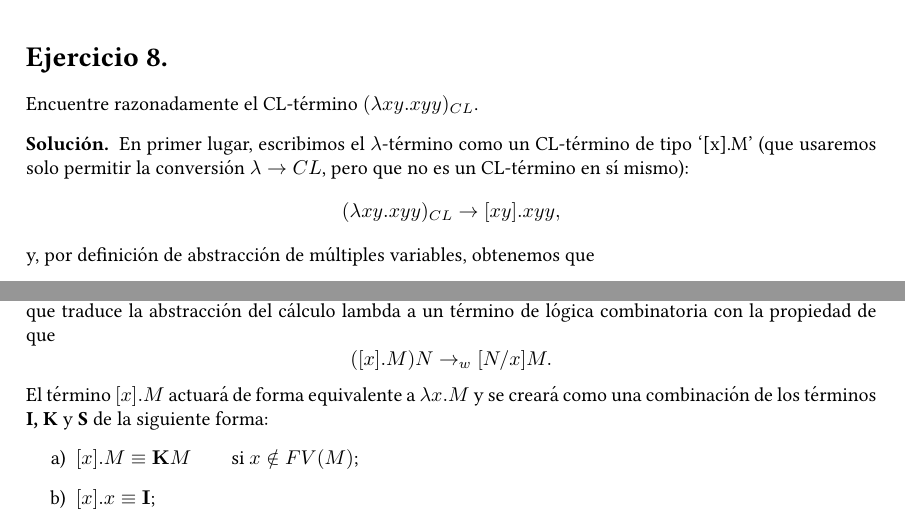
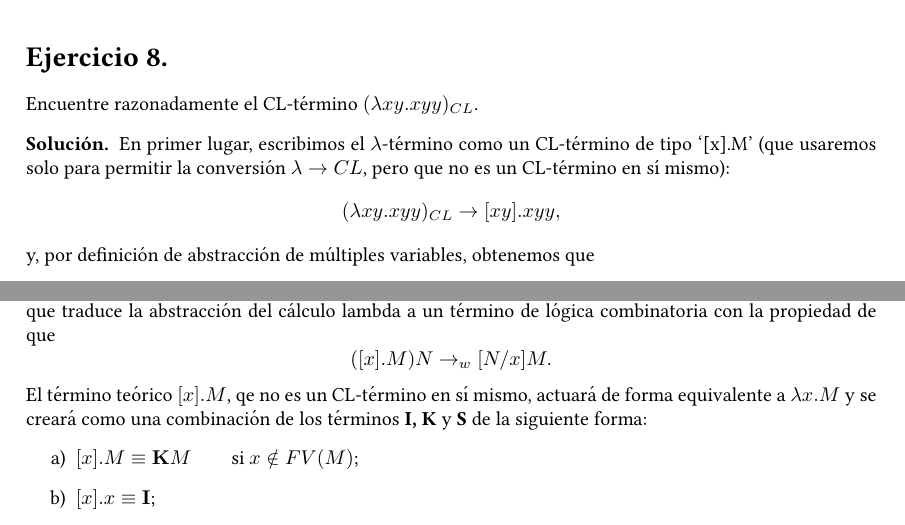
Before and after one commit to a-egealopez/haskell101, a LaTeX document (lambda-calculus & CL/ejercicios.tex): two parts of pages 16 and 18 of 26, joined at a grey line, cut so that both start at the same text. Compiled offline with pdfLaTeX.

Commit message:
Corrección fallos ejercicio 9.tex

```diff
--- a/lambda-calculus & CL/ejercicios.tex
+++ b/lambda-calculus & CL/ejercicios.tex
@@ -663,7 +663,7 @@ En efecto, como \( Y^{k+1} = G(Y^{k+1}) \), entonces \( Y^{k+1} \) es un combina
 \exercise
 \noindent Encuentre razonadamente el CL-término $(\lambda xy.xyy)_{CL}$.
 \begin{solution}
-En primer lugar, escribimos el $\lambda$-término como un CL-término de tipo `[x].M' (que usaremos solo permitir la conversión $\lambda \to CL$, pero que no es un CL-término en sí mismo):
+En primer lugar, escribimos el $\lambda$-término como un CL-término de tipo `[x].M' (que usaremos solo para permitir la conversión $\lambda \to CL$, pero que no es un CL-término en sí mismo):
 \[ (\lambda xy.xyy)_{CL} \to [xy].xyy, \]
 y, por definición de abstracción de múltiples variables, obtenemos que
 \[ [xy].xyy \equiv [x]([y].xyy) \]
@@ -765,7 +765,7 @@ Si $V$ se obtiene a partir de una sucesión finita de reducciones débiles, se d
 \[U\to_wU'\]
 
 Dado que la lógica combinatoria carece de abstracción $\lambda$, es necesario introducir un mecanismo que permita representar funciones con parámetros. Esto se logra mediante la construcción meta-teórica $[x].M$ que traduce la abstracción del cálculo lambda a un término de lógica combinatoria con la propiedad de que \[([x].M)N\to_w[N/x]M.\]
-El término $[x].M$ actuará de forma equivalente a $\lambda x.M$ y se creará como una combinación de los términos \textbf{I, K} y \textbf{S} de la siguiente forma:
+El término teórico $[x].M$, qe no es un CL-término en sí mismo, actuará de forma equivalente a $\lambda x.M$ y se creará como una combinación de los términos \textbf{I, K} y \textbf{S} de la siguiente forma:
 \begin{enumerate}
   \renewcommand{\labelenumi}{\alph{enumi})}
   \item $[x].M \equiv \mathbf{K}M \qquad \text{si } x \notin FV(M)$;
```
